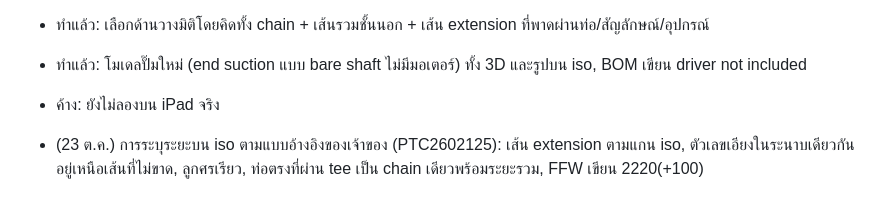
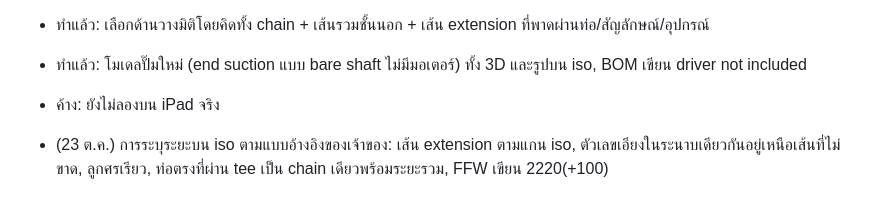
Before and after one commit to ot46110-jpg/pipedraft, a Markdown page: PROGRESS.md, the part around the change. GitHub-like rendering.

```diff
--- a/PROGRESS.md
+++ b/PROGRESS.md
@@ -116,4 +116,4 @@
 - ทำแล้ว: โมเดลปั๊มใหม่ (end suction แบบ bare shaft ไม่มีมอเตอร์) ทั้ง 3D และรูปบน iso, BOM เขียน driver not included
 - ค้าง: ยังไม่ลองบน iPad จริง
 
-- (23 ต.ค.) การระบุระยะบน iso ตามแบบอ้างอิงของเจ้าของ (PTC2602125): เส้น extension ตามแกน iso, ตัวเลขเอียงในระนาบเดียวกันอยู่เหนือเส้นที่ไม่ขาด, ลูกศรเรียว, ท่อตรงที่ผ่าน tee เป็น chain เดียวพร้อมระยะรวม, FFW เขียน 2220(+100)
+- (23 ต.ค.) การระบุระยะบน iso ตามแบบอ้างอิงของเจ้าของ: เส้น extension ตามแกน iso, ตัวเลขเอียงในระนาบเดียวกันอยู่เหนือเส้นที่ไม่ขาด, ลูกศรเรียว, ท่อตรงที่ผ่าน tee เป็น chain เดียวพร้อมระยะรวม, FFW เขียน 2220(+100)
```
Also changed, not shown: CLAUDE.md (+1 -1 lines).
